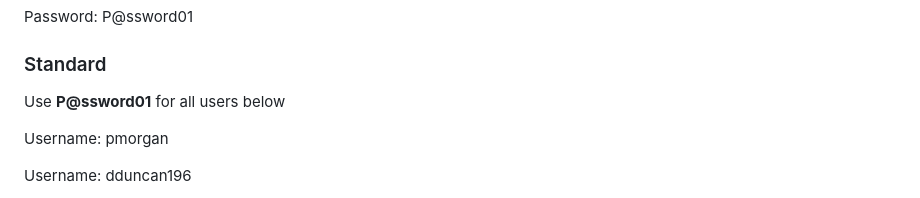
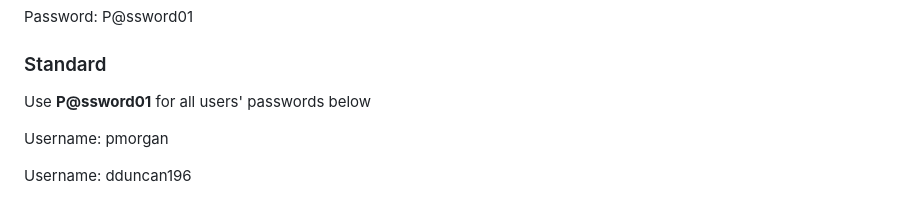
Before and after one commit to Princess-Singularity/License-Renewal-Tracker, a Markdown page: README.md, the part around the change. GitHub-like rendering.

Commit message:
Fix formatting of password instructions in README

```diff
--- a/README.md
+++ b/README.md
@@ -12,7 +12,7 @@ Username: admin
 
 Password: P@ssword01
 ### Standard
-Use **P@ssword01** for all users below
+Use **P@ssword01** for all users' passwords below
 
 Username: pmorgan
 
```
